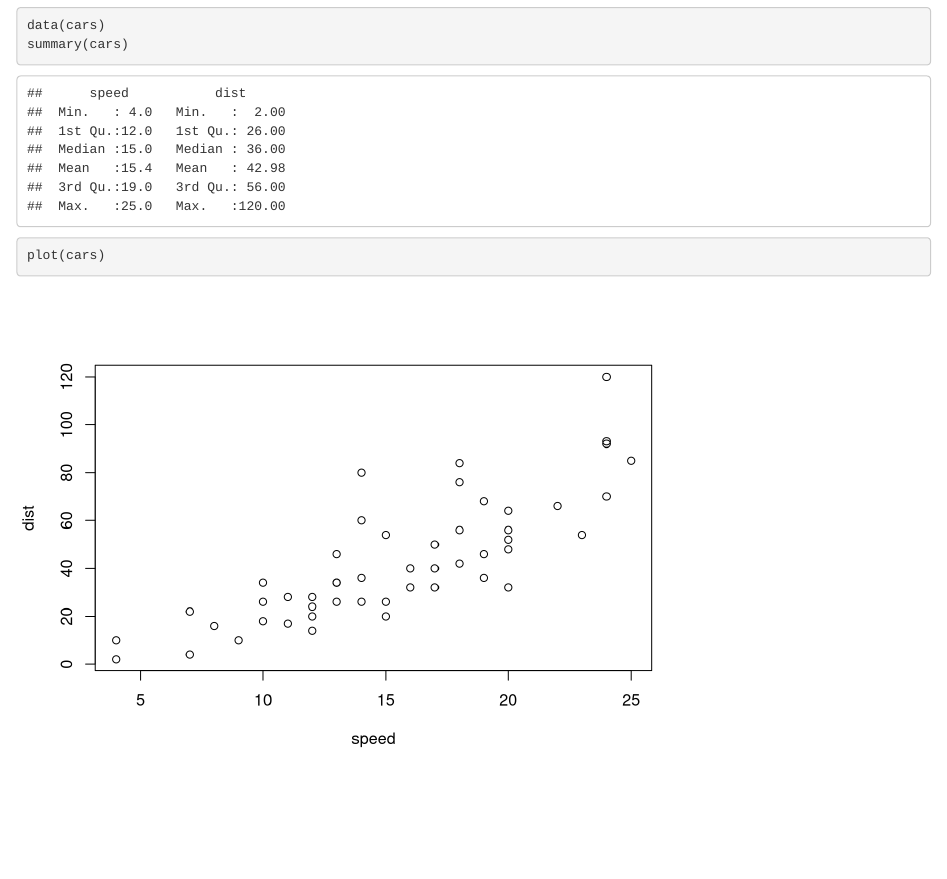
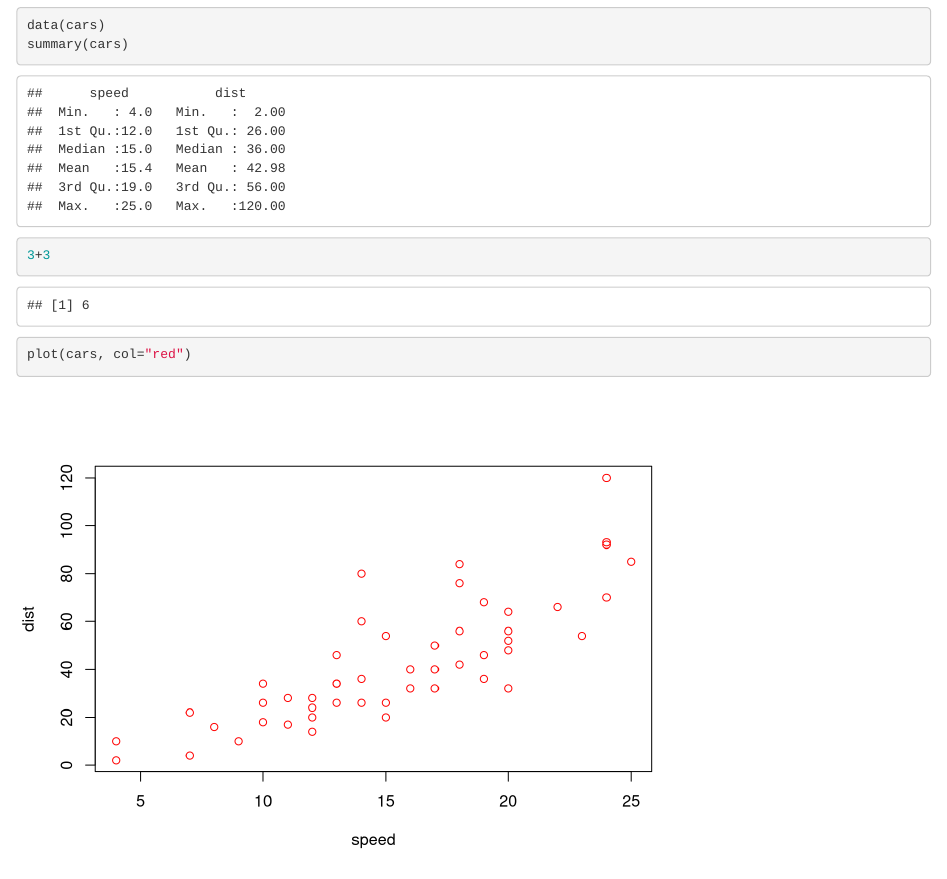
Before and after one commit to fglguevara/revealjs, an R Markdown document (first.Rmd): the page in a window 1100 px wide, from 220 px down. Rendered offline with R 4.5, knitr and Pandoc, with nearby package versions.

Commit message:
Una línea con suma aritmética

````diff
--- a/first.Rmd
+++ b/first.Rmd
@@ -16,5 +16,6 @@ When you click the **Knit** button a document will be generated that includes bo
 ```{r cars}
 data(cars)
 summary(cars)
-plot(cars)
+3+3
+plot(cars, col="red")
 ```
````
